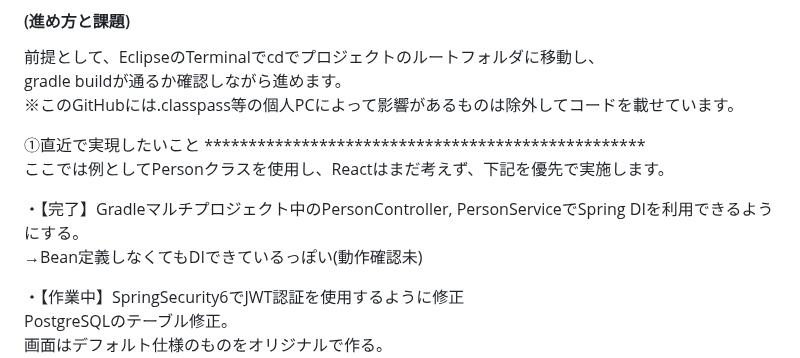
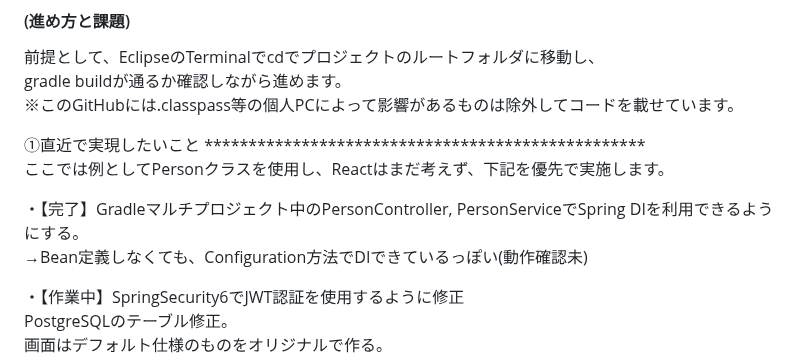
Before and after one commit to mk-github-1/springboot, a Markdown page: README.md, the part around the change. GitHub-like rendering.

```diff
--- a/README.md
+++ b/README.md
@@ -37,7 +37,7 @@ gradle buildが通るか確認しながら進めます。
 ここでは例としてPersonクラスを使用し、Reactはまだ考えず、下記を優先で実施します。
 
 ・【完了】Gradleマルチプロジェクト中のPersonController, PersonServiceでSpring DIを利用できるようにする。
-→Bean定義しなくてもDIできているっぽい(動作確認未)
+→Bean定義しなくても、Configuration方法でDIできているっぽい(動作確認未)
 
 ・【作業中】SpringSecurity6でJWT認証を使用するように修正
 PostgreSQLのテーブル修正。
```
